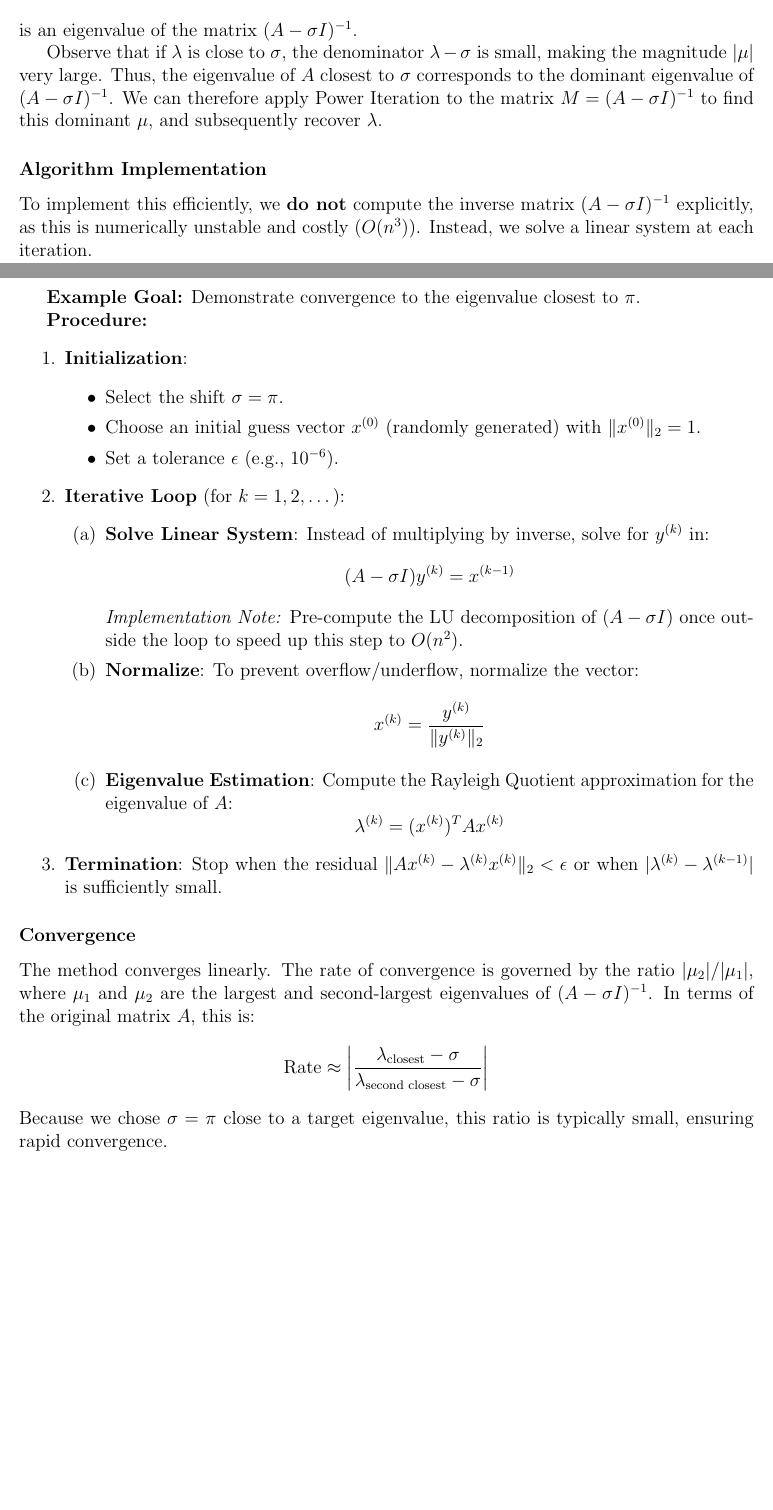
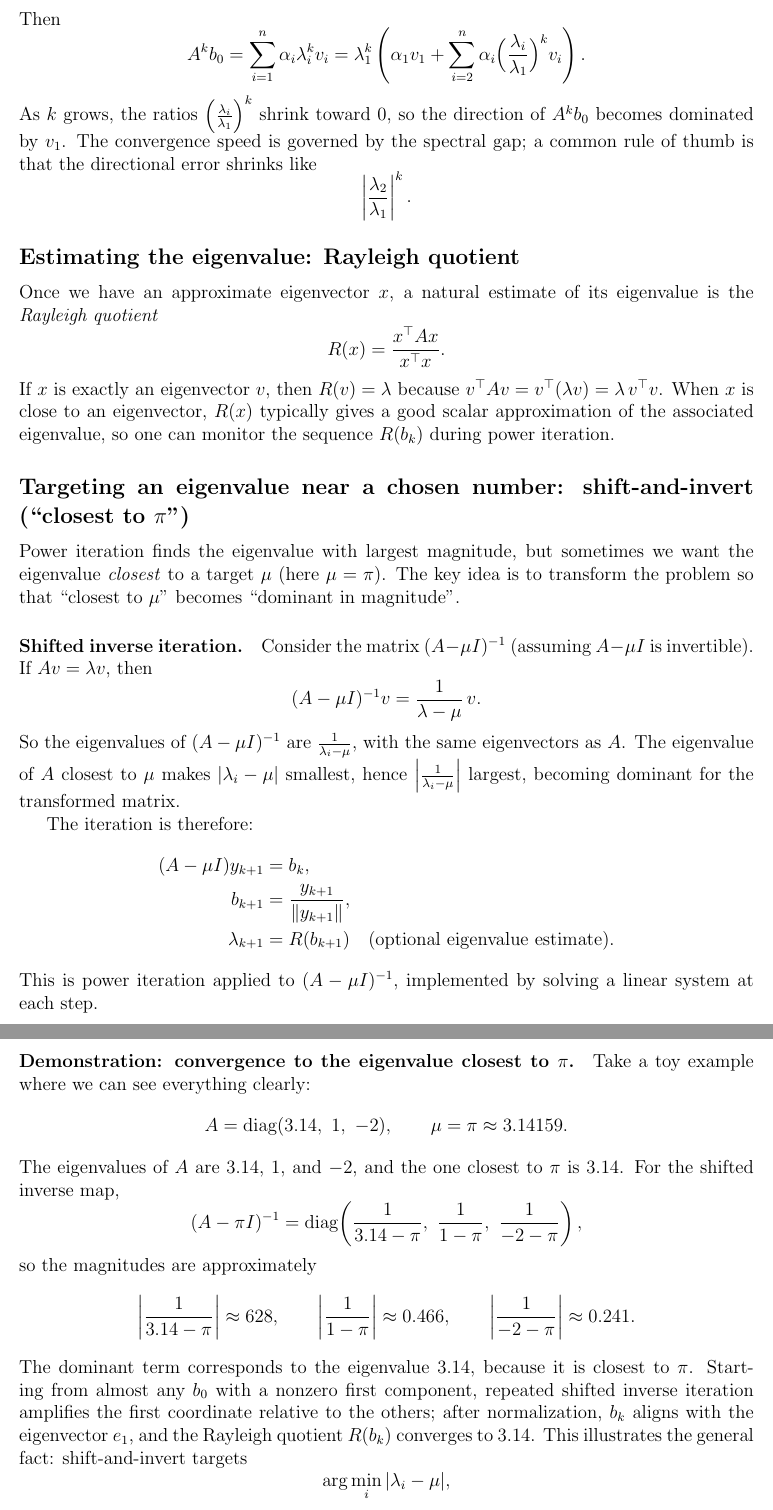
Before and after one commit to heanFst/MATH4665, a LaTeX problem sheet (HW1/Sol1.tex): two parts of pages 1 and 2 of 2 before the commit and two parts of pages 2 and 3 of 3 after it, joined at a grey line, cut at the place of the change, the shorter picture padded with empty space. Compiled offline with pdfLaTeX.

Commit message:
docs(HW1): rewrite solution 1 with intuitive explanation of eigenvalue methods
The previous version was overly technical and focused on implementation details. The new version provides a more accessible, conceptual explanation of power iteration and shifted inverse iteration, using clear analogies and a concrete example with π. The mathematical content remains rigorous but is presented in a more pedagogical style.

```diff
--- a/HW1/Sol1.tex
+++ b/HW1/Sol1.tex
@@ -20,0 +40,9 @@ However, when the goal is to find an eigenvalue closest to a specific scalar $\s
+Then
+\[
+A^k b_0=\sum_{i=1}^n \alpha_i \lambda_i^k v_i
+=\lambda_1^k\left(\alpha_1 v_1+\sum_{i=2}^n \alpha_i\Big(\frac{\lambda_i}{\lambda_1}\Big)^k v_i\right).
+\]
+As $k$ grows, the ratios $\left(\frac{\lambda_i}{\lambda_1}\right)^k$ shrink toward $0$, so the direction of $A^k b_0$ becomes dominated by $v_1$.
+The convergence speed is governed by the spectral gap; a common rule of thumb is that the directional error shrinks like
+\[
+\left|\frac{\lambda_2}{\lambda_1}\right|^k.
@@ -25,43 +51,54 @@ The method relies on the spectral mapping theorem: if $\lambda$ is an eigenvalue
-\[ \mu = \frac{1}{\lambda - \sigma} \]
-is an eigenvalue of the matrix $(A - \sigma I)^{-1}$.
+\subsection*{Estimating the eigenvalue: Rayleigh quotient}
+Once we have an approximate eigenvector $x$, a natural estimate of its eigenvalue is the \emph{Rayleigh quotient}
+\[
+R(x)=\frac{x^\top A x}{x^\top x}.
+\]
+If $x$ is exactly an eigenvector $v$, then $R(v)=\lambda$ because $v^\top Av=v^\top(\lambda v)=\lambda\, v^\top v$.
+When $x$ is close to an eigenvector, $R(x)$ typically gives a good scalar approximation of the associated eigenvalue, so one can monitor the sequence $R(b_k)$ during power iteration.
 
-Observe that if $\lambda$ is close to $\sigma$, the denominator $\lambda - \sigma$ is small, making the magnitude $|\mu|$ very large. Thus, the eigenvalue of $A$ closest to $\sigma$ corresponds to the dominant eigenvalue of $(A - \sigma I)^{-1}$. We can therefore apply Power Iteration to the matrix $M = (A - \sigma I)^{-1}$ to find this dominant $\mu$, and subsequently recover $\lambda$.
+\subsection*{Targeting an eigenvalue near a chosen number: shift-and-invert (``closest to $\pi$'')}
+Power iteration finds the eigenvalue with largest magnitude, but sometimes we want the eigenvalue \emph{closest} to a target $\mu$ (here $\mu=\pi$).
+The key idea is to transform the problem so that ``closest to $\mu$'' becomes ``dominant in magnitude''.
 
-\subsubsection*{Algorithm Implementation}
-To implement this efficiently, we \textbf{do not} compute the inverse matrix $(A - \sigma I)^{-1}$ explicitly, as this is numerically unstable and costly ($O(n^3)$). Instead, we solve a linear system at each iteration.
+\paragraph{Shifted inverse iteration.}
+Consider the matrix $(A-\mu I)^{-1}$ (assuming $A-\mu I$ is invertible).
+If $Av=\lambda v$, then
+\[
+(A-\mu I)^{-1}v=\frac{1}{\lambda-\mu}\,v.
+\]
+So the eigenvalues of $(A-\mu I)^{-1}$ are $\frac{1}{\lambda_i-\mu}$, with the same eigenvectors as $A$.
+The eigenvalue of $A$ closest to $\mu$ makes $|\lambda_i-\mu|$ smallest, hence $\left|\frac{1}{\lambda_i-\mu}\right|$ largest, becoming dominant for the transformed matrix.
 
-\textbf{Example Goal:} Demonstrate convergence to the eigenvalue closest to $\pi$.
+The iteration is therefore:
+\begin{align*}
+(A-\mu I)y_{k+1} &= b_k,\\
+b_{k+1} &= \frac{y_{k+1}}{\|y_{k+1}\|},\\
+\lambda_{k+1} &= R(b_{k+1}) \quad \text{(optional eigenvalue estimate).}
+\end{align*}
+This is power iteration applied to $(A-\mu I)^{-1}$, implemented by solving a linear system at each step.
 
-\textbf{Procedure:}
-\begin{enumerate}
-    \item \textbf{Initialization}:
-    \begin{itemize}
-        \item Select the shift $\sigma = \pi$.
-        \item Choose an initial guess vector $x^{(0)}$ (randomly generated) with $\|x^{(0)}\|_2 = 1$.
-        \item Set a tolerance $\epsilon$ (e.g., $10^{-6}$).
-    \end{itemize}
-
-    \item \textbf{Iterative Loop} (for $k = 1, 2, \dots$):
-    \begin{enumerate}
-        \item \textbf{Solve Linear System}: Instead of multiplying by inverse, solve for $y^{(k)}$ in:
-        \[ (A - \sigma I) y^{(k)} = x^{(k-1)} \]
-        \textit{Implementation Note:} Pre-compute the LU decomposition of $(A - \sigma I)$ once outside the loop to speed up this step to $O(n^2)$.
-
-        \item \textbf{Normalize}: To prevent overflow/underflow, normalize the vector:
-        \[ x^{(k)} = \frac{y^{(k)}}{\|y^{(k)}\|_2} \]
-
-        \item \textbf{Eigenvalue Estimation}: Compute the Rayleigh Quotient approximation for the eigenvalue of $A$:
-        \[ \lambda^{(k)} = (x^{(k)})^T A x^{(k)} \]
-    \end{enumerate}
-
-    \item \textbf{Termination}: Stop when the residual $\|A x^{(k)} - \lambda^{(k)} x^{(k)}\|_2 < \epsilon$ or when $|\lambda^{(k)} - \lambda^{(k-1)}|$ is sufficiently small.
-\end{enumerate}
-
-\subsubsection*{Convergence}
-The method converges linearly. The rate of convergence is governed by the ratio $|\mu_2|/|\mu_1|$, where $\mu_1$ and $\mu_2$ are the largest and second-largest eigenvalues of $(A-\sigma I)^{-1}$. In terms of the original matrix $A$, this is:
-\[ \text{Rate} \approx \left| \frac{\lambda_{\text{closest}} - \sigma}{\lambda_{\text{second closest}} - \sigma} \right| \]
-Because we chose $\sigma = \pi$ close to a target eigenvalue, this ratio is typically small, ensuring rapid convergence.
-
-
+\paragraph{Demonstration: convergence to the eigenvalue closest to $\pi$.}
+Take a toy example where we can see everything clearly:
+\[
+A=\mathrm{diag}(3.14,\ 1,\ -2),\qquad \mu=\pi\approx 3.14159.
+\]
+The eigenvalues of $A$ are $3.14$, $1$, and $-2$, and the one closest to $\pi$ is $3.14$.
+For the shifted inverse map,
+\[
+(A-\pi I)^{-1}=\mathrm{diag}\!\left(\frac{1}{3.14-\pi},\ \frac{1}{1-\pi},\ \frac{1}{-2-\pi}\right),
+\]
+so the magnitudes are approximately
+\[
+\left|\frac{1}{3.14-\pi}\right|\approx 628,\qquad
+\left|\frac{1}{1-\pi}\right|\approx 0.466,\qquad
+\left|\frac{1}{-2-\pi}\right|\approx 0.241.
+\]
+The dominant term corresponds to the eigenvalue $3.14$, because it is closest to $\pi$.
+Starting from almost any $b_0$ with a nonzero first component, repeated shifted inverse iteration amplifies the first coordinate relative to the others; after normalization, $b_k$ aligns with the eigenvector $e_1$, and the Rayleigh quotient $R(b_k)$ converges to $3.14$.
+This illustrates the general fact: shift-and-invert targets
+\[
+\arg\min_i |\lambda_i-\mu|,
+\]
+so choosing $\mu=\pi$ drives the method toward the eigenvalue of $A$ nearest $\pi$.
 
 \end{document}
```
Also changed, not shown: .trae/documents/Write Report on Iterative Eigenvalue Methods in Sol1.tex.md (deleted), HW1/Sol1.pdf, HW1/Sol1.tex (31 more changed lines), 5 other files.
